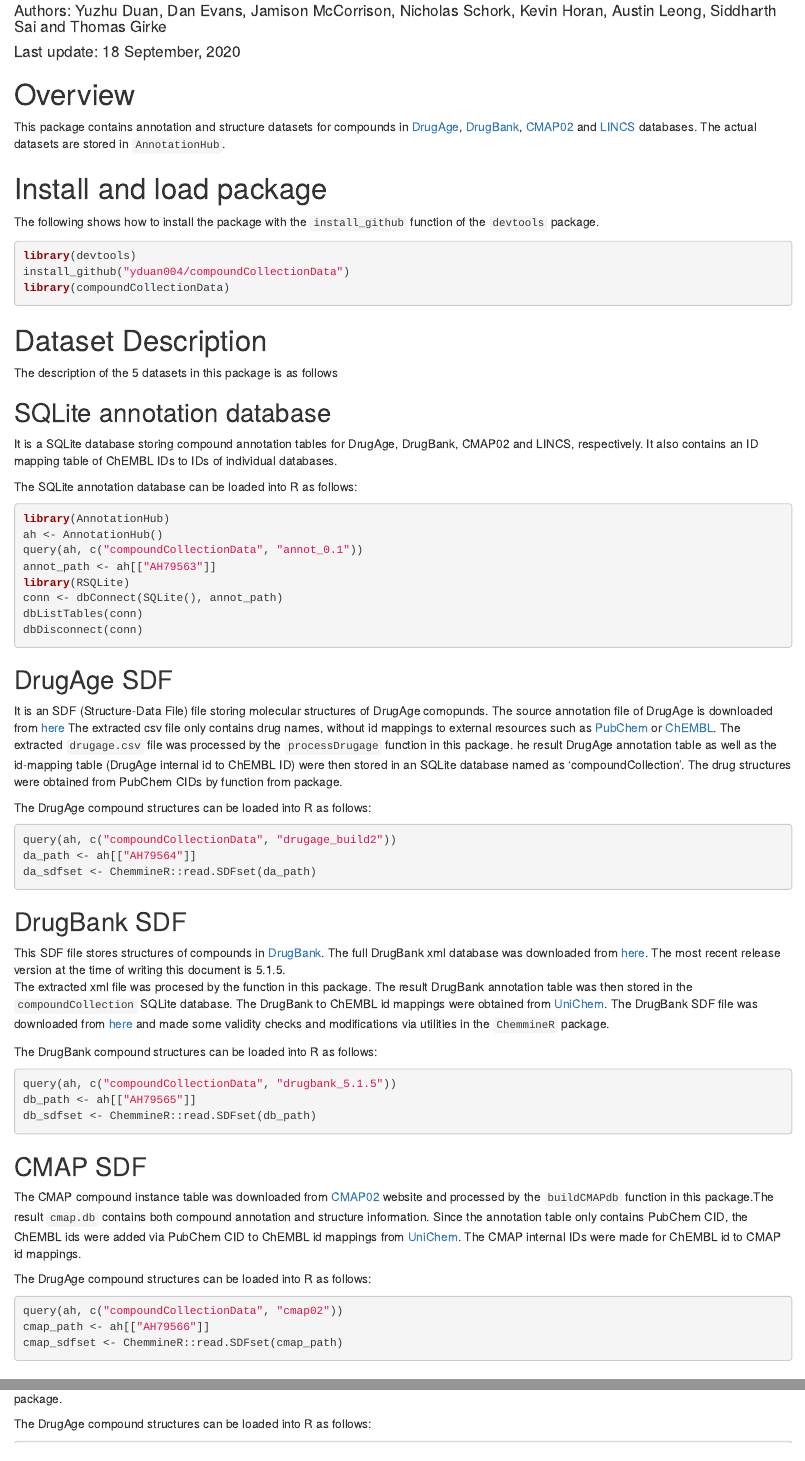
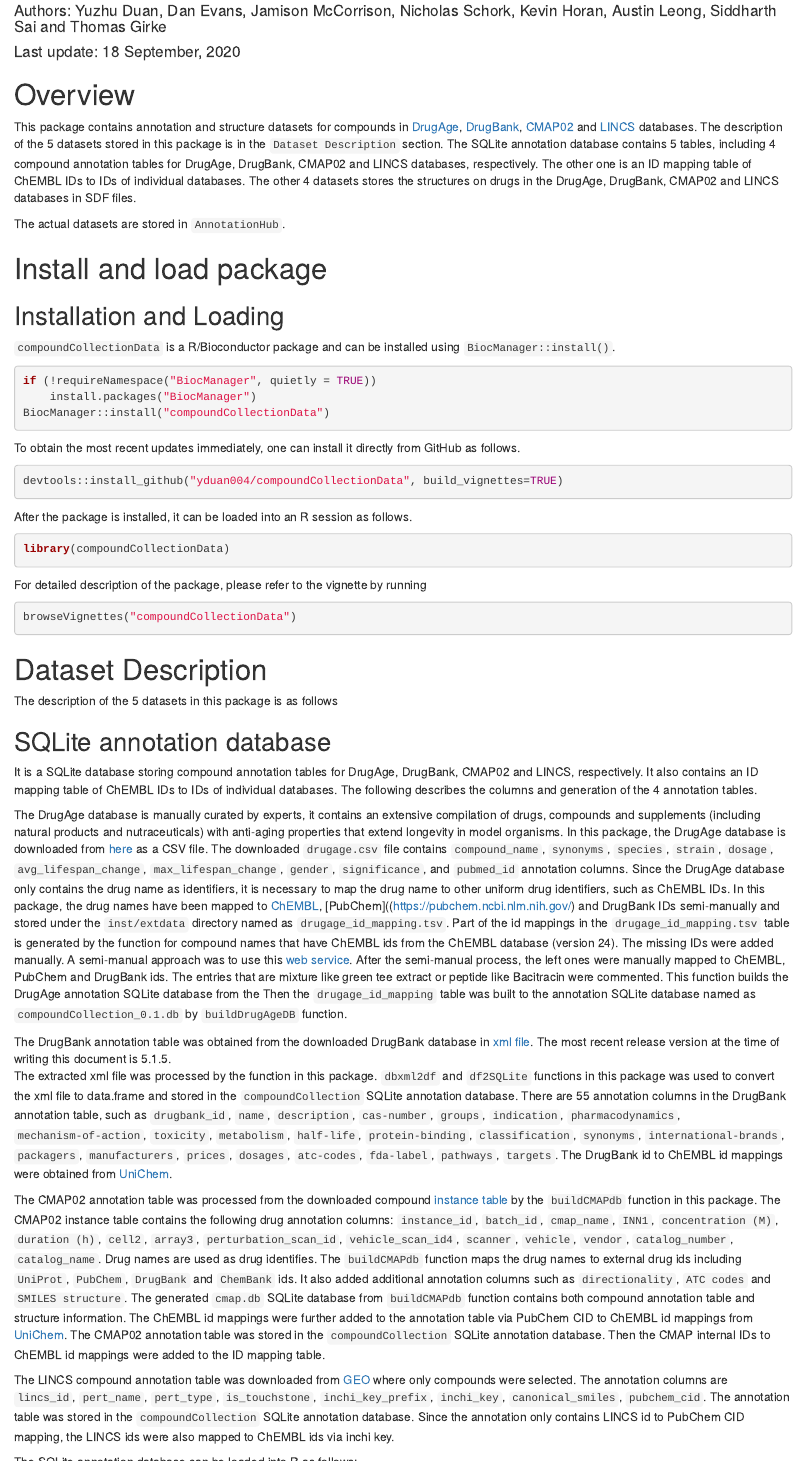
Before and after one commit to yduan004/compoundCollectionData, an R Markdown document (vignettes/compoundCollectionData.Rmd): the page in a window 1100 px wide, from 110 px down, and a second part further down, joined at a grey line. Rendered offline with R 4.5, knitr and Pandoc, with nearby package versions; drawn as R Markdown's standard HTML page in place of the format the file asks for.

Commit message:
doc: edit vig and include html

````diff
--- a/vignettes/compoundCollectionData.Rmd
+++ b/vignettes/compoundCollectionData.Rmd
@@ -34,17 +34,41 @@ This package contains annotation and structure datasets for compounds in
 [DrugAge](https://genomics.senescence.info/drugs/),
 [DrugBank](https://www.drugbank.ca/), [CMAP02](https://portals.broadinstitute.org/cmap/)
 and [LINCS](https://www.ncbi.nlm.nih.gov/geo/query/acc.cgi?acc=GSE92742) databases.
+The description of the 5 datasets stored in this package is in the
+`Dataset Description` section. The SQLite annotation database contains 5 tables,
+including 4 compound annotation tables for DrugAge, DrugBank, CMAP02 and LINCS databases,
+respectively. The other one is an ID mapping table of ChEMBL IDs to IDs of
+individual databases. The other 4 datasets stores the structures on drugs in
+the DrugAge, DrugBank, CMAP02 and LINCS databases in SDF files.
+
 The actual datasets are stored in `AnnotationHub`.
 
 # Install and load package
 
-The following shows how to install the package with the `install_github`
-function of the `devtools` package.
+## Installation and Loading
+`compoundCollectionData` is a R/Bioconductor package and can be installed using
+`BiocManager::install()`.
 
-```{r pkg_install, eval=FALSE}
-library(devtools)
-install_github("yduan004/compoundCollectionData")
+```{r inst_bioc, eval=FALSE}
+if (!requireNamespace("BiocManager", quietly = TRUE))
+    install.packages("BiocManager")
+BiocManager::install("compoundCollectionData")
+```
+
+To obtain the most recent updates immediately, one can install it directly from
+GitHub as follows.
+```{r inst_git, eval=FALSE}
+devtools::install_github("yduan004/compoundCollectionData", build_vignettes=TRUE)
+```
+
+After the package is installed, it can be loaded into an R session as follows.
+```{r load, eval=TRUE}
 library(compoundCollectionData)
+```
+
+For detailed description of the package, please refer to the vignette by running
+```{r, vig, eval=FALSE}
+browseVignettes("compoundCollectionData")
 ```
 
 # Dataset Description
@@ -53,7 +77,71 @@ The description of the 5 datasets in this package is as follows
 ## SQLite annotation database
 It is a SQLite database storing compound annotation tables for DrugAge, DrugBank,
 CMAP02 and LINCS, respectively. It also contains an ID mapping table of ChEMBL IDs
-to IDs of individual databases.
+to IDs of individual databases. The following describes the columns and generation
+of the 4 annotation tables.
+
+The DrugAge database is manually curated by experts, it contains an extensive
+compilation of drugs, compounds and supplements (including natural products and
+nutraceuticals) with anti-aging properties that extend longevity in model organisms.
+In this package, the DrugAge database is downloaded from
+[here](https://genomics.senescence.info/drugs/dataset.zip) as a CSV file. The
+downloaded `drugage.csv` file contains `compound_name`,	`synonyms`, `species`, `strain`,
+`dosage`,	`avg_lifespan_change`,	`max_lifespan_change`,	`gender`, `significance`,
+and `pubmed_id` annotation columns. Since the DrugAge database only contains the
+drug name as identifiers, it is necessary to map the drug name to other uniform
+drug identifiers, such as ChEMBL IDs. In this package,
+the drug names have been mapped to [ChEMBL](https://www.ebi.ac.uk/chembl/),
+[PubChem]((https://pubchem.ncbi.nlm.nih.gov/) and DrugBank IDs semi-manually
+and stored under the `inst/extdata` directory named as `drugage_id_mapping.tsv`.
+Part of the id mappings in the `drugage_id_mapping.tsv` table is generated
+by the \code{processDrugage} function for compound names that have ChEMBL
+ids from the ChEMBL database (version 24). The missing IDs were added
+manually. A semi-manual approach was to use this
+[web service](https://cts.fiehnlab.ucdavis.edu/batch). After the semi-manual process,
+the left ones were manually mapped to ChEMBL, PubChem and DrugBank ids. The
+entries that are mixture like green tee extract or peptide like Bacitracin were commented.
+This function builds the DrugAge annotation SQLite database from the
+Then the `drugage_id_mapping` table was built to the annotation SQLite database
+named as `compoundCollection_0.1.db` by `buildDrugAgeDB` function.
+
+The DrugBank annotation table was obtained from the downloaded DrugBank database
+in [xml file](https://www.drugbank.ca/releases/latest).
+The most recent release version at the time of writing this document is 5.1.5.
+The extracted xml file was processed by the \code{dbxml2df} function in this package.
+`dbxml2df` and `df2SQLite` functions in this package was used to convert the xml
+file to data.frame and stored in the `compoundCollection` SQLite annotation database.
+There are 55 annotation columns in the DrugBank annotation table, such as
+`drugbank_id`, `name`, `description`, `cas-number`, `groups`, `indication`,
+`pharmacodynamics`, `mechanism-of-action`, `toxicity`, `metabolism`, `half-life`,
+`protein-binding`, `classification`, `synonyms`, `international-brands`, `packagers`,
+`manufacturers`, `prices`, `dosages`, `atc-codes`, `fda-label`, `pathways`, `targets`.
+The DrugBank id to ChEMBL id mappings were obtained from
+[UniChem](ftp://ftp.ebi.ac.uk/pub/databases/chembl/UniChem/data/wholeSourceMapping/src_id1/src1src2.txt.gz).
+
+The CMAP02 annotation table was processed from the downloaded compound
+[instance table](http://www.broadinstitute.org/cmap/cmap_instances_02.xls)
+by the `buildCMAPdb` function in this package. The CMAP02 instance table contains
+the following drug annotation columns: `instance_id`,	`batch_id`,	`cmap_name`,	`INN1`,
+`concentration (M)`, `duration (h)`, `cell2`,	`array3`,	`perturbation_scan_id`,	`vehicle_scan_id4`,
+`scanner`,	`vehicle`,	`vendor`,	`catalog_number`,	`catalog_name`. Drug names are used
+as drug identifies. The `buildCMAPdb` function maps the drug names to external
+drug ids including `UniProt`, `PubChem`, `DrugBank` and `ChemBank` ids. It also added additional
+annotation columns such as `directionality`, `ATC codes` and `SMILES structure`.
+The generated `cmap.db` SQLite database from `buildCMAPdb` function contains both
+compound annotation table and structure information. The ChEMBL id mappings were
+further added to the annotation table via PubChem CID to ChEMBL id mappings from
+[UniChem](ftp://ftp.ebi.ac.uk/pub/databases/chembl/UniChem/data/wholeSourceMapping/src_id1/src1src22.txt.gz).
+The CMAP02 annotation table was stored in the `compoundCollection` SQLite annotation
+database. Then the CMAP internal IDs to ChEMBL id mappings were added to the ID
+mapping table.
+
+The LINCS compound annotation table was downloaded from
+[GEO](ftp://ftp.ncbi.nlm.nih.gov/geo/series/GSE92nnn/GSE92742/suppl/GSE92742_Broad_LINCS_pert_info.txt.gz)
+where only compounds were selected. The annotation columns are `lincs_id`, `pert_name`,
+`pert_type`, `is_touchstone`, `inchi_key_prefix`, `inchi_key`, `canonical_smiles`, `pubchem_cid`.
+The annotation table was stored in the `compoundCollection` SQLite annotation database.
+Since the annotation only contains LINCS id to PubChem CID mapping, the LINCS ids
+were also mapped to ChEMBL ids via inchi key.
 
 The SQLite annotation database can be loaded into R as follows:
 ```{r sql, eval=FALSE}
@@ -69,17 +157,8 @@ dbDisconnect(conn)
 
 ## DrugAge SDF
 It is an SDF (Structure-Data File) file storing molecular structures of DrugAge
-comopunds. The source annotation file of DrugAge is downloaded from
-[here](http://genomics.senescence.info/drugs/dataset.zip)
-The extracted csv file only contains drug names, without id mappings to external
-resources such as [PubChem](https://pubchem.ncbi.nlm.nih.gov/) or
-[ChEMBL](https://www.ebi.ac.uk/chembl/). The extracted `drugage.csv` file was
-processed by the `processDrugage` function in this package.
-he result DrugAge annotation table as well as the id-mapping table
-(DrugAge internal id to ChEMBL ID) were then
-stored in an SQLite database named as 'compoundCollection'.
-The drug structures were obtained from PubChem CIDs by \code{getIds} function
-from \pkg{ChemmineR} package.
+compounds. The drug structures were obtained from PubChem CIDs from the DrugAge
+annotation table by \code{getIds} function from \pkg{ChemmineR} package.
 
 The DrugAge compound structures can be loaded into R as follows:
 ```{r da, eval=FALSE}
@@ -89,11 +168,3 @@ da_sdfset <- ChemmineR::read.SDFset(da_path)
 ```
 
 ## DrugBank SDF
-This SDF file stores structures of compounds in [DrugBank](https://www.drugbank.ca/).
-The full DrugBank xml database was downloaded from [here](https://www.drugbank.ca/releases/latest).
-The most recent release version at the time of writing this document is 5.1.5.
-The extracted xml file was procesed by the \code{dbxml2df} function in this package.
-The result DrugBank annotation table was then stored in the `compoundCollection`
-SQLite database. The DrugBank to ChEMBL id mappings were obtained from
-[UniChem](ftp://ftp.ebi.ac.uk/pub/databases/chembl/UniChem/data/wholeSourceMapping/src_id1/src1src2.txt.gz).
-The DrugBank SDF file was downloaded from [here](https://www.drugbank.ca/releases/latest#structures)
@@ -107,10 +181,3 @@ db_sdfset <- ChemmineR::read.SDFset(db_path)
 ```
 
 ## CMAP SDF
-The CMAP compound instance table was downloaded from [CMAP02](http://www.broadinstitute.org/cmap/cmap_instances_02.xls)
-website and processed by the `buildCMAPdb` function
-in this package.The result `cmap.db` contains both compound annotation and
-structure information. Since the annotation table only contains PubChem CID,
-the ChEMBL ids were added via PubChem CID to ChEMBL id mappings from
-[UniChem](ftp://ftp.ebi.ac.uk/pub/databases/chembl/UniChem/data/wholeSourceMapping/src_id1/src1src22.txt.gz).
-The CMAP internal IDs were made for ChEMBL id to CMAP id mappings.
@@ -117,5 +190,5 @@ The CMAP internal IDs were made for ChEMBL id to CMAP id mappings.
 
-The DrugAge compound structures can be loaded into R as follows:
+The CMAP02 compound structures can be loaded into R as follows:
 ```{r cmap, eval=FALSE}
 query(ah, c("compoundCollectionData", "cmap02"))
 cmap_path <- ah[["AH79566"]]
@@ -133,4 +202,4 @@ the `getIDs` function from the `ChemmineR` package.
-The DrugAge compound structures can be loaded into R as follows:
+The LINCS compound structures can be loaded into R as follows:
 ```{r lincs, eval=FALSE}
 query(ah, c("compoundCollectionData", "lincs_pilot1"))
 lincs_path <- ah[["AH79567"]]
````
Also changed, not shown: vignettes/compoundCollectionData.html (added), vignettes/compoundCollectionData.Rmd (17 more changed lines), 1 other file.
